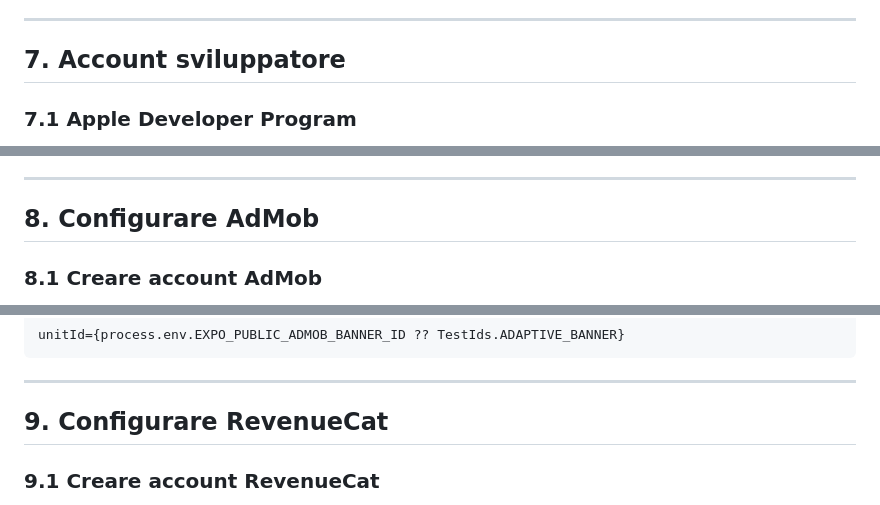
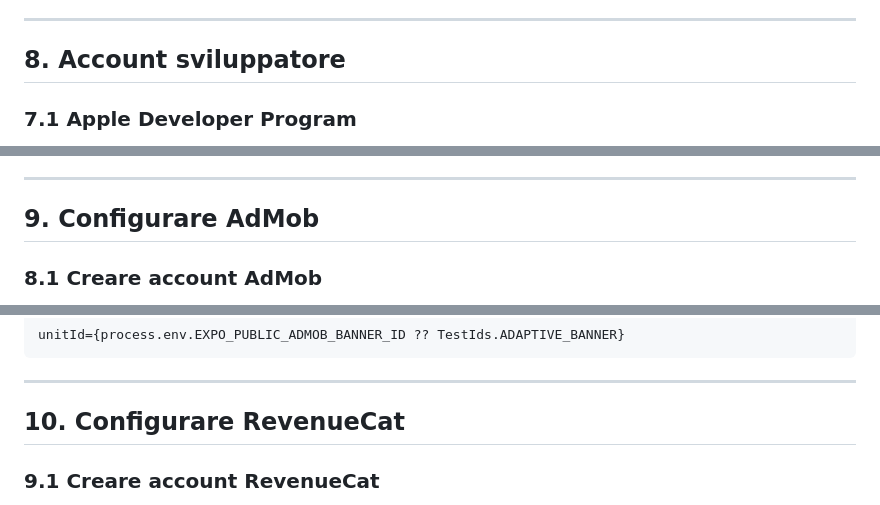
Before and after one commit to jackc1313/astrale, a Markdown page: docs/GUIDA-LANCIO.md, 3 parts joined by grey strips. GitHub-like rendering.

```diff
--- a/docs/GUIDA-LANCIO.md
+++ b/docs/GUIDA-LANCIO.md
@@ -301,7 +336,7 @@ Per screenshot piu' professionali, puoi aggiungere testo sopra/sotto il mockup d
 
 ---
 
-## 7. Account sviluppatore
+## 8. Account sviluppatore
 
 ### 7.1 Apple Developer Program
 
@@ -321,7 +356,7 @@ Per screenshot piu' professionali, puoi aggiungere testo sopra/sotto il mockup d
 
 ---
 
-## 8. Configurare AdMob
+## 9. Configurare AdMob
 
 ### 8.1 Creare account AdMob
 
@@ -364,7 +399,7 @@ unitId={process.env.EXPO_PUBLIC_ADMOB_BANNER_ID ?? TestIds.ADAPTIVE_BANNER}
 
 ---
 
-## 9. Configurare RevenueCat
+## 10. Configurare RevenueCat
 
 ### 9.1 Creare account RevenueCat
 
```
Also changed, not shown: other parts of docs/GUIDA-LANCIO.md (+59 -23 lines).
